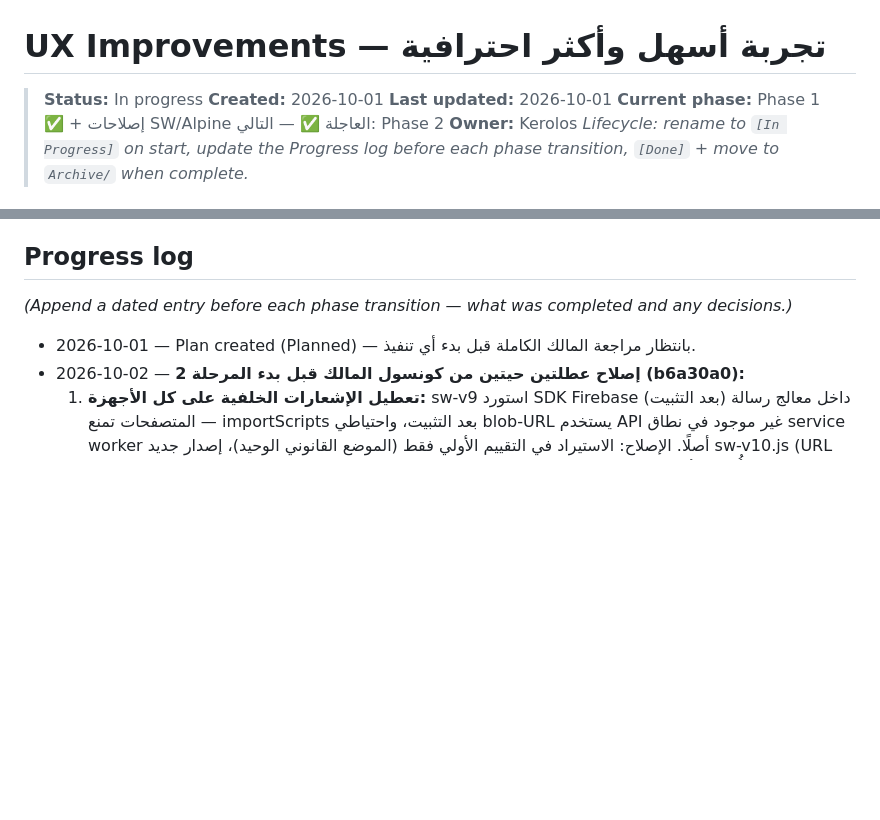
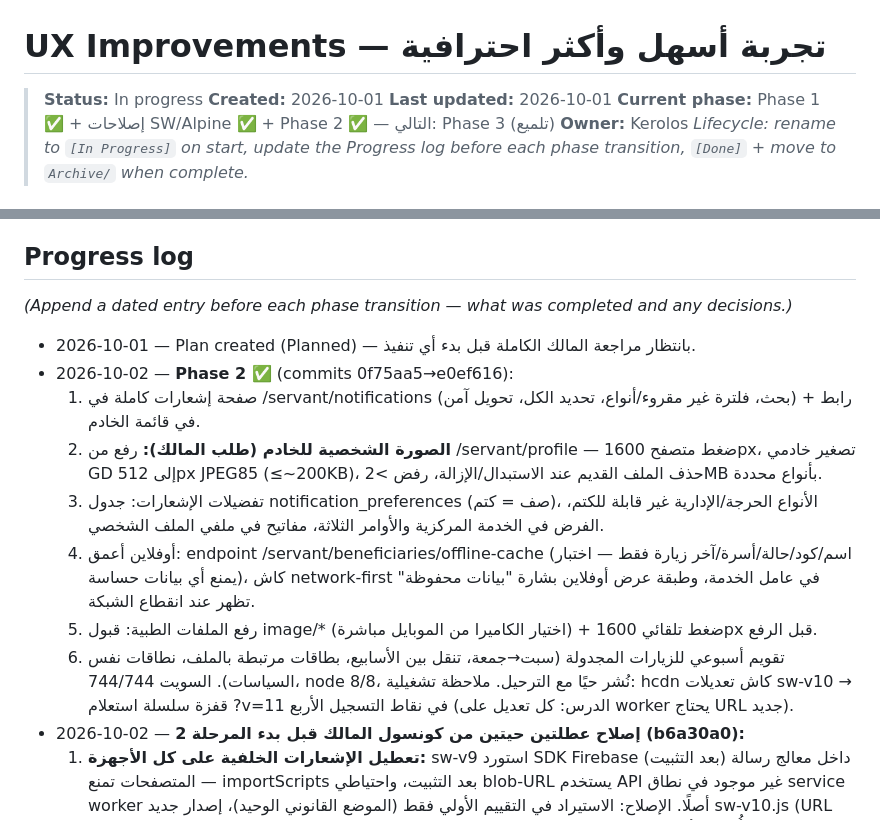
Before and after one commit to Kerolos17/el5edma, a Markdown page: docs/plans/[In Progress] UX Improvements - Easier and More Professional Experience.md, 2 parts joined by grey strips. Drawn GitHub-style; blank space fills up the shorter version.

Commit message:
docs(plans): Phase 2 complete

```diff
--- a/docs/plans/[In Progress] UX Improvements - Easier and More Professional Experience.md
+++ b/docs/plans/[In Progress] UX Improvements - Easier and More Professional Experience.md
@@ -3,7 +3,7 @@
 > **Status:** In progress
 > **Created:** 2026-10-01
 > **Last updated:** 2026-10-01
-> **Current phase:** Phase 1 ✅ + إصلاحات SW/Alpine العاجلة ✅ — التالي: Phase 2
+> **Current phase:** Phase 1 ✅ + إصلاحات SW/Alpine ✅ + Phase 2 ✅ — التالي: Phase 3 (تلميع)
 > **Owner:** Kerolos
 > _Lifecycle: rename to `[In Progress]` on start, update the Progress log before each
 > phase transition, `[Done]` + move to `Archive/` when complete._
@@ -147,6 +147,14 @@
 
 _(Append a dated entry before each phase transition — what was completed and any decisions.)_
 - 2026-10-01 — Plan created (Planned) — بانتظار مراجعة المالك الكاملة قبل بدء أي تنفيذ.
+- 2026-10-02 — **Phase 2 ✅** (commits 0f75aa5→e0ef616):
+  1. صفحة إشعارات كاملة في /servant/notifications (بحث، فلترة غير مقروء/أنواع، تحديد الكل، تحويل آمن) + رابط في قائمة الخادم.
+  2. **الصورة الشخصية للخادم (طلب المالك):** رفع من /servant/profile — ضغط متصفح 1600px، تصغير خادمي GD إلى 512px JPEG85 (≤~200KB)، حذف الملف القديم عند الاستبدال/الإزالة، رفض >2MB بأنواع محددة.
+  3. تفضيلات الإشعارات: جدول notification_preferences (صف = كتم)، الأنواع الحرجة/الإدارية غير قابلة للكتم، الفرض في الخدمة المركزية والأوامر الثلاثة، مفاتيح في ملفي الملف الشخصي.
+  4. أوفلاين أعمق: endpoint /servant/beneficiaries/offline-cache (اسم/كود/حالة/أسرة/آخر زيارة فقط — اختبار يمنع أي بيانات حساسة)، كاش network-first في عامل الخدمة، وطبقة عرض أوفلاين بشارة "بيانات محفوظة" تظهر عند انقطاع الشبكة.
+  5. رفع الملفات الطبية: قبول image/* (اختيار الكاميرا من الموبايل مباشرة) + ضغط تلقائي 1600px قبل الرفع.
+  6. تقويم أسبوعي للزيارات المجدولة (سبت→جمعة، تنقل بين الأسابيع، بطاقات مرتبطة بالملف، نطاقات نفس السياسات).
+  السويت 744/744، node 8/8، نُشر حيًا مع الترحيل. ملاحظة تشغيلية: hcdn كاش تعديلات sw-v10 → قفزة سلسلة استعلام ?v=11 في نقاط التسجيل الأربع (الدرس: كل تعديل على worker يحتاج URL جديد).
 - 2026-10-02 — **إصلاح عطلتين حيتين من كونسول المالك قبل بدء المرحلة 2 (b6a30a0):**
   1. **تعطيل الإشعارات الخلفية على كل الأجهزة:** sw-v9 استورد SDK Firebase داخل معالج
      رسالة (بعد التثبيت) — المتصفحات تمنع importScripts بعد التثبيت، واحتياطي blob-URL
```
Also changed, not shown: other parts of docs/plans/[In Progress] UX Improvements - Easier and More Professional Experience.md (+6 -6 lines).
